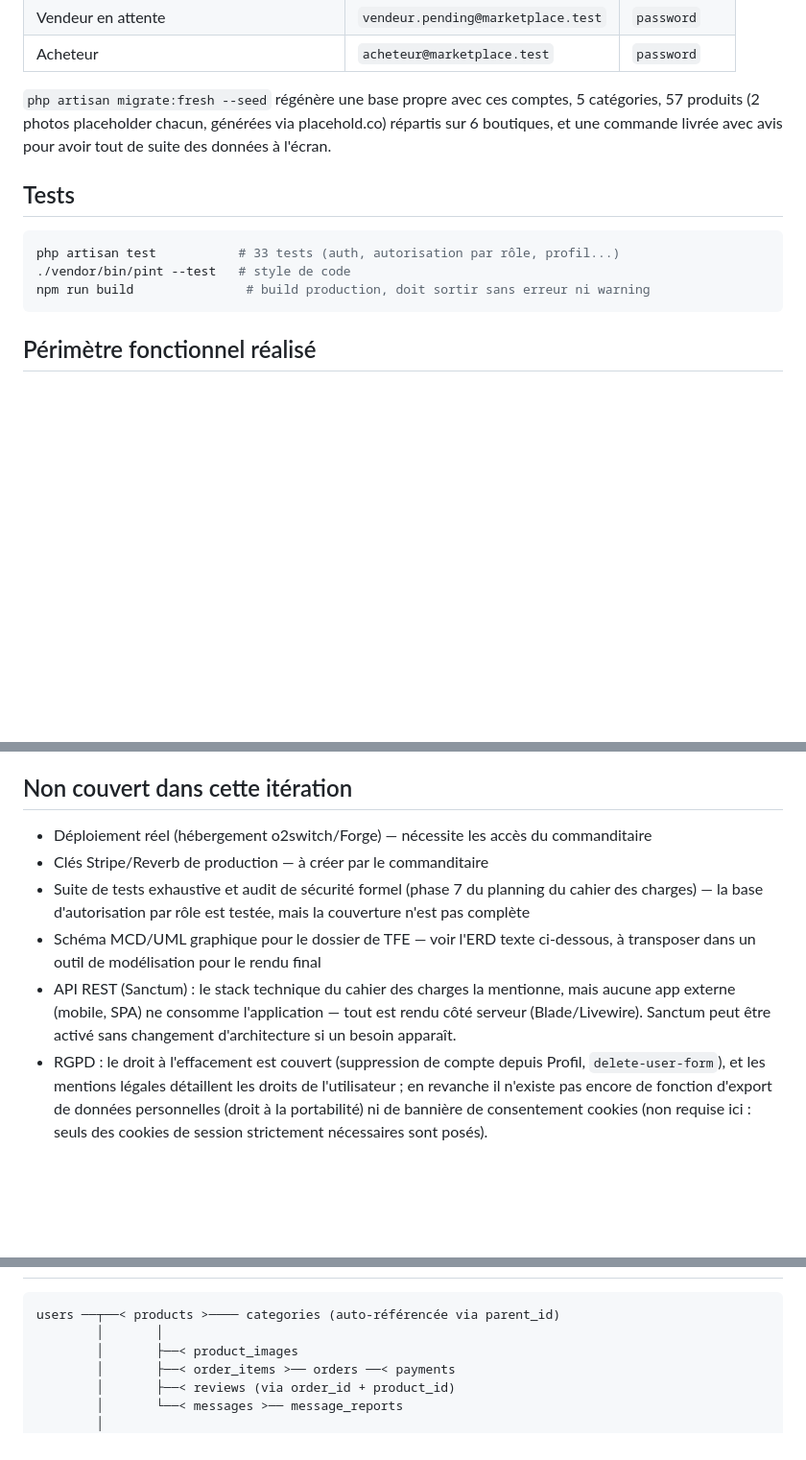
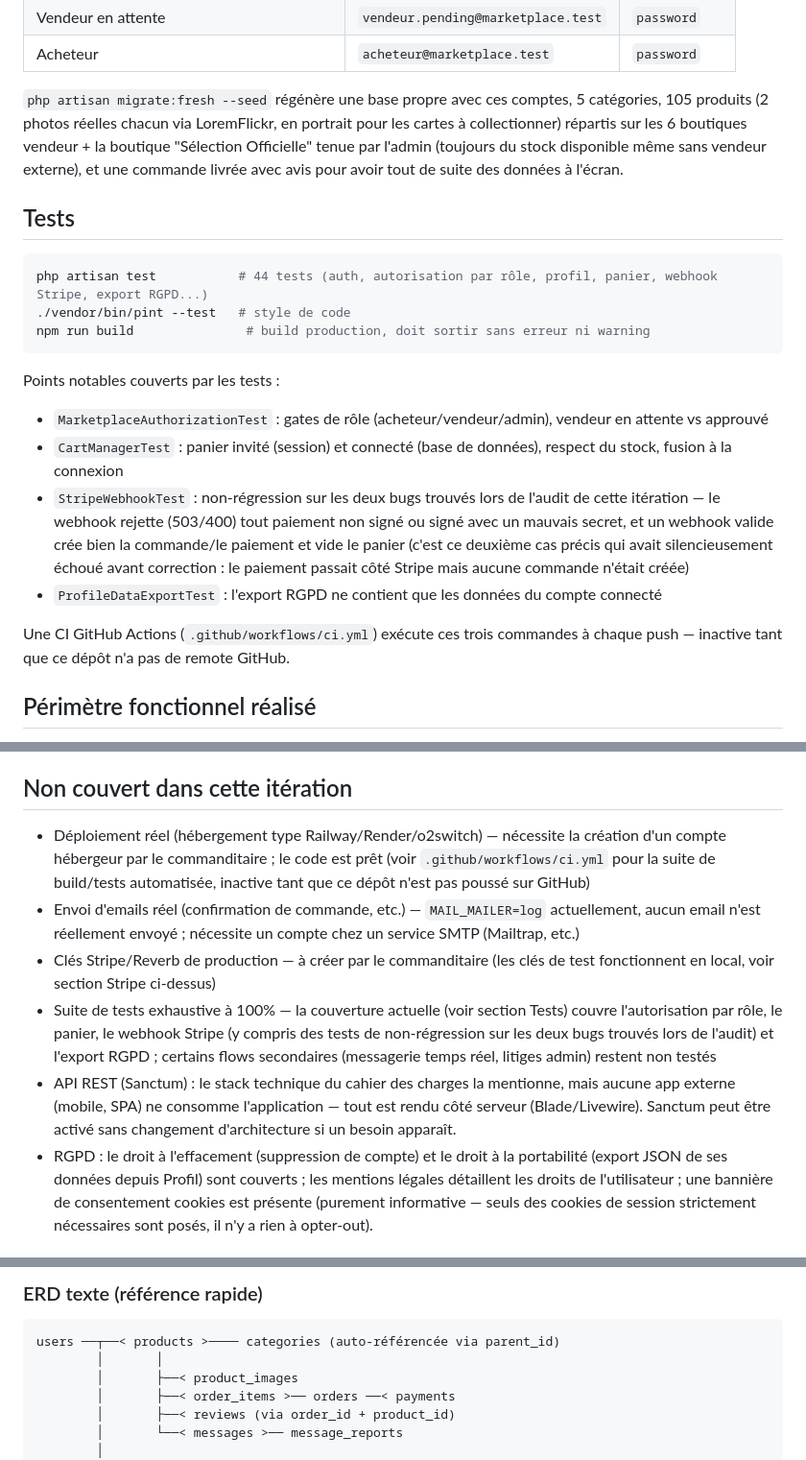
Before and after one commit to Thainyx11/marketplace, a Markdown page: README.md, 3 parts joined by grey strips. Shown at 96% size. Rendered like a GitHub page; blank space fills up the shorter version.

````diff
--- a/README.md
+++ b/README.md
@@ -67,15 +67,23 @@ Le paiement fonctionne en mode dégradé sans clé configurée : le webhook reje
 | Vendeur en attente | `vendeur.pending@marketplace.test` | `password` |
 | Acheteur | `acheteur@marketplace.test` | `password` |
 
-`php artisan migrate:fresh --seed` régénère une base propre avec ces comptes, 5 catégories, 57 produits (2 photos placeholder chacun, générées via placehold.co) répartis sur 6 boutiques, et une commande livrée avec avis pour avoir tout de suite des données à l'écran.
+`php artisan migrate:fresh --seed` régénère une base propre avec ces comptes, 5 catégories, 105 produits (2 photos réelles chacun via LoremFlickr, en portrait pour les cartes à collectionner) répartis sur les 6 boutiques vendeur + la boutique "Sélection Officielle" tenue par l'admin (toujours du stock disponible même sans vendeur externe), et une commande livrée avec avis pour avoir tout de suite des données à l'écran.
 
 ## Tests
 
 ```bash
-php artisan test           # 33 tests (auth, autorisation par rôle, profil...)
+php artisan test           # 44 tests (auth, autorisation par rôle, profil, panier, webhook Stripe, export RGPD...)
 ./vendor/bin/pint --test   # style de code
 npm run build               # build production, doit sortir sans erreur ni warning
 ```
+
+Points notables couverts par les tests :
+- `MarketplaceAuthorizationTest` : gates de rôle (acheteur/vendeur/admin), vendeur en attente vs approuvé
+- `CartManagerTest` : panier invité (session) et connecté (base de données), respect du stock, fusion à la connexion
+- `StripeWebhookTest` : non-régression sur les deux bugs trouvés lors de l'audit de cette itération — le webhook rejette (503/400) tout paiement non signé ou signé avec un mauvais secret, et un webhook valide crée bien la commande/le paiement et vide le panier (c'est ce deuxième cas précis qui avait silencieusement échoué avant correction : le paiement passait côté Stripe mais aucune commande n'était créée)
+- `ProfileDataExportTest` : l'export RGPD ne contient que les données du compte connecté
+
+Une CI GitHub Actions (`.github/workflows/ci.yml`) exécute ces trois commandes à chaque push — inactive tant que ce dépôt n'a pas de remote GitHub.
 
 ## Périmètre fonctionnel réalisé
 
@@ -96,10 +104,10 @@ npm run build               # build production, doit sortir sans erreur ni warni
 
 ## Non couvert dans cette itération
 
-- Déploiement réel (hébergement o2switch/Forge) — nécessite les accès du commanditaire
-- Clés Stripe/Reverb de production — à créer par le commanditaire
-- Suite de tests exhaustive et audit de sécurité formel (phase 7 du planning du cahier des charges) — la base d'autorisation par rôle est testée, mais la couverture n'est pas complète
-- Schéma MCD/UML graphique pour le dossier de TFE — voir l'ERD texte ci-dessous, à transposer dans un outil de modélisation pour le rendu final
+- Déploiement réel (hébergement type Railway/Render/o2switch) — nécessite la création d'un compte hébergeur par le commanditaire ; le code est prêt (voir `.github/workflows/ci.yml` pour la suite de build/tests automatisée, inactive tant que ce dépôt n'est pas poussé sur GitHub)
+- Envoi d'emails réel (confirmation de commande, etc.) — `MAIL_MAILER=log` actuellement, aucun email n'est réellement envoyé ; nécessite un compte chez un service SMTP (Mailtrap, etc.)
+- Clés Stripe/Reverb de production — à créer par le commanditaire (les clés de test fonctionnent en local, voir section Stripe ci-dessus)
+- Suite de tests exhaustive à 100% — la couverture actuelle (voir section Tests) couvre l'autorisation par rôle, le panier, le webhook Stripe (y compris des tests de non-régression sur les deux bugs trouvés lors de l'audit) et l'export RGPD ; certains flows secondaires (messagerie temps réel, litiges admin) restent non testés
 - API REST (Sanctum) : le stack technique du cahier des charges la mentionne, mais aucune app externe (mobile, SPA) ne consomme l'application — tout est rendu côté serveur (Blade/Livewire). Sanctum peut être activé sans changement d'architecture si un besoin apparaît.
-- RGPD : le droit à l'effacement est couvert (suppression de compte depuis Profil, `delete-user-form`), et les mentions légales détaillent les droits de l'utilisateur ; en revanche il n'existe pas encore de fonction d'export de données personnelles (droit à la portabilité) ni de bannière de consentement cookies (non requise ici : seuls des cookies de session strictement nécessaires sont posés).
+- RGPD : le droit à l'effacement (suppression de compte) et le droit à la portabilité (export JSON de ses données depuis Profil) sont couverts ; les mentions légales détaillent les droits de l'utilisateur ; une bannière de consentement cookies est présente (purement informative — seuls des cookies de session strictement nécessaires sont posés, il n'y a rien à opter-out).
 
@@ -107,3 +251,4 @@ npm run build               # build production, doit sortir sans erreur ni warni
+### ERD texte (référence rapide)
 
 ```
 users ──┬──< products >──── categories (auto-référencée via parent_id)
````
Also changed, not shown: other parts of README.md (+137 -1 lines).
